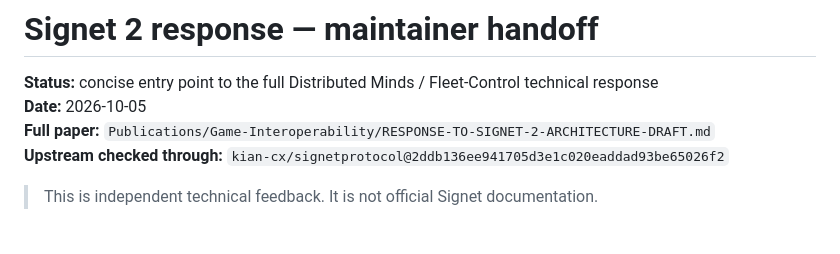
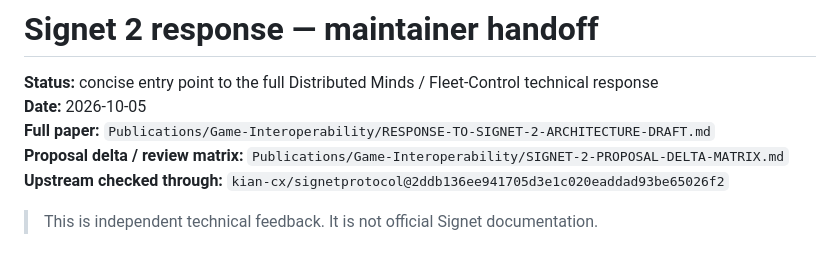
Before and after one commit to Distributed-Minds/Fleet-Control-Public, a Markdown page: Publications/Game-Interoperability/SIGNET-2-RESPONSE-HANDOFF.md, the part around the change. GitHub-like rendering.

Commit message:
Link Signet proposal delta matrix from handoff

```diff
--- a/Publications/Game-Interoperability/SIGNET-2-RESPONSE-HANDOFF.md
+++ b/Publications/Game-Interoperability/SIGNET-2-RESPONSE-HANDOFF.md
@@ -3,6 +3,7 @@
 **Status:** concise entry point to the full Distributed Minds / Fleet-Control technical response
 **Date:** 2026-10-05
 **Full paper:** `Publications/Game-Interoperability/RESPONSE-TO-SIGNET-2-ARCHITECTURE-DRAFT.md`
+**Proposal delta / review matrix:** `Publications/Game-Interoperability/SIGNET-2-PROPOSAL-DELTA-MATRIX.md`
 **Upstream checked through:** `kian-cx/signetprotocol@2ddb136ee941705d3e1c020eaddad93be65026f2`
 
 > This is independent technical feedback. It is not official Signet documentation.
```
